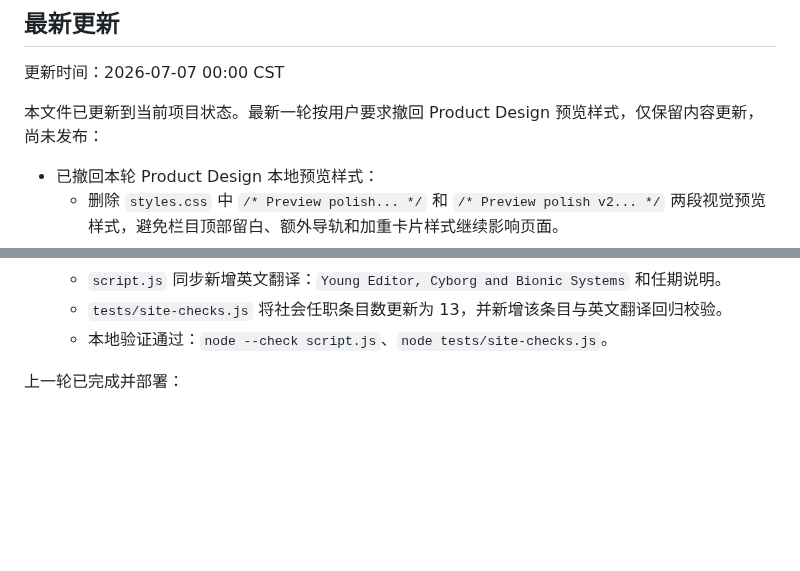
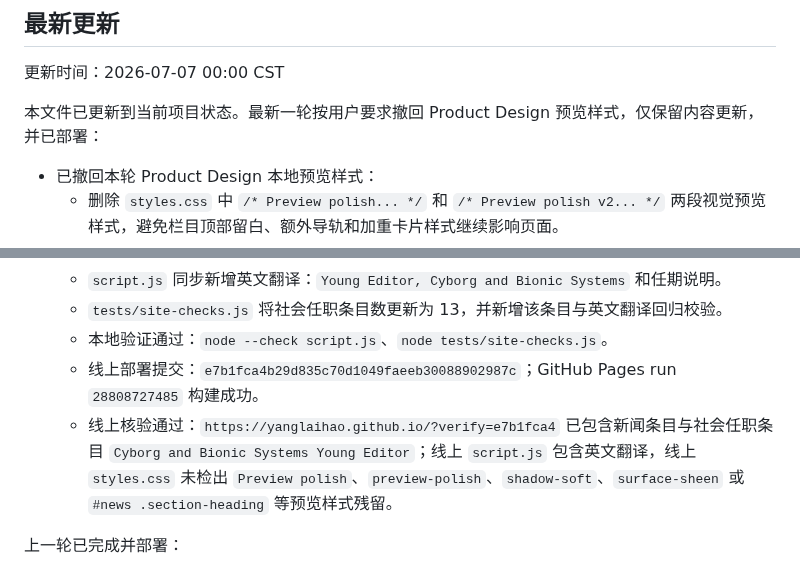
Before and after one commit to yanglaihao/yanglaihao.github.io, a Markdown page: HANDOFF.md, 2 parts joined by grey strips. Rendered like a GitHub page; blank space fills up the shorter version.

Commit message:
Add Cyborg Young Editor service entry

```diff
--- a/HANDOFF.md
+++ b/HANDOFF.md
@@ -4,7 +4,7 @@
 
 更新时间：2026-07-07 00:00 CST
 
-本文件已更新到当前项目状态。最新一轮按用户要求撤回 Product Design 预览样式，仅保留内容更新，尚未发布：
+本文件已更新到当前项目状态。最新一轮按用户要求撤回 Product Design 预览样式，仅保留内容更新，并已部署：
 
 - 已撤回本轮 Product Design 本地预览样式：
   - 删除 `styles.css` 中 `/* Preview polish... */` 和 `/* Preview polish v2... */` 两段视觉预览样式，避免栏目顶部留白、额外导轨和加重卡片样式继续影响页面。
@@ -15,6 +15,8 @@
   - `script.js` 同步新增英文翻译：`Young Editor, Cyborg and Bionic Systems` 和任期说明。
   - `tests/site-checks.js` 将社会任职条目数更新为 13，并新增该条目与英文翻译回归校验。
   - 本地验证通过：`node --check script.js`、`node tests/site-checks.js`。
+  - 线上部署提交：`e7b1fca4b29d835c70d1049faeeb30088902987c`；GitHub Pages run `28808727485` 构建成功。
+  - 线上核验通过：`https://yanglaihao.github.io/?verify=e7b1fca4` 已包含新闻条目与社会任职条目 `Cyborg and Bionic Systems Young Editor`；线上 `script.js` 包含英文翻译，线上 `styles.css` 未检出 `Preview polish`、`preview-polish`、`shadow-soft`、`surface-sheen` 或 `#news .section-heading` 等预览样式残留。
 
 上一轮已完成并部署：
 
```
